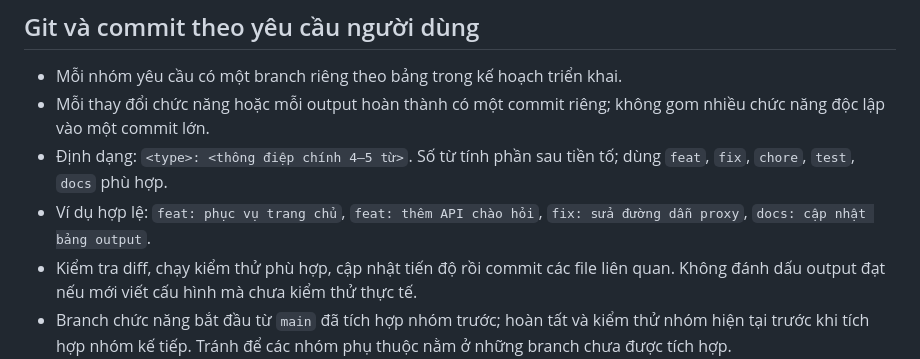
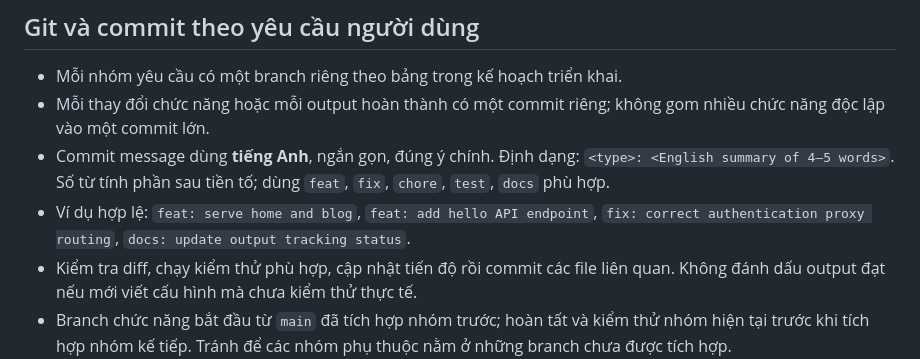
Before and after one commit to Katie-217/MiniCloud, a Markdown page: AGENTS.md, the part around the change. Rendered like a GitHub page.

```diff
--- a/AGENTS.md
+++ b/AGENTS.md
@@ -10,8 +10,8 @@
 
 - Mỗi nhóm yêu cầu có một branch riêng theo bảng trong kế hoạch triển khai.
 - Mỗi thay đổi chức năng hoặc mỗi output hoàn thành có một commit riêng; không gom nhiều chức năng độc lập vào một commit lớn.
-- Định dạng: `<type>: <thông điệp chính 4–5 từ>`. Số từ tính phần sau tiền tố; dùng `feat`, `fix`, `chore`, `test`, `docs` phù hợp.
-- Ví dụ hợp lệ: `feat: phục vụ trang chủ`, `feat: thêm API chào hỏi`, `fix: sửa đường dẫn proxy`, `docs: cập nhật bảng output`.
+- Commit message dùng **tiếng Anh**, ngắn gọn, đúng ý chính. Định dạng: `<type>: <English summary of 4–5 words>`. Số từ tính phần sau tiền tố; dùng `feat`, `fix`, `chore`, `test`, `docs` phù hợp.
+- Ví dụ hợp lệ: `feat: serve home and blog`, `feat: add hello API endpoint`, `fix: correct authentication proxy routing`, `docs: update output tracking status`.
 - Kiểm tra diff, chạy kiểm thử phù hợp, cập nhật tiến độ rồi commit các file liên quan. Không đánh dấu output đạt nếu mới viết cấu hình mà chưa kiểm thử thực tế.
 - Branch chức năng bắt đầu từ `main` đã tích hợp nhóm trước; hoàn tất và kiểm thử nhóm hiện tại trước khi tích hợp nhóm kế tiếp. Tránh để các nhóm phụ thuộc nằm ở những branch chưa được tích hợp.
 - Không thay đổi author Git đã được cấu hình trừ khi người dùng yêu cầu.
```
Also changed, not shown: KE_HOACH_TRIEN_KHAI_BAT_BUOC.md (+11 -11 lines), TIEN_DO_OUTPUT.md (+6 -4 lines).
